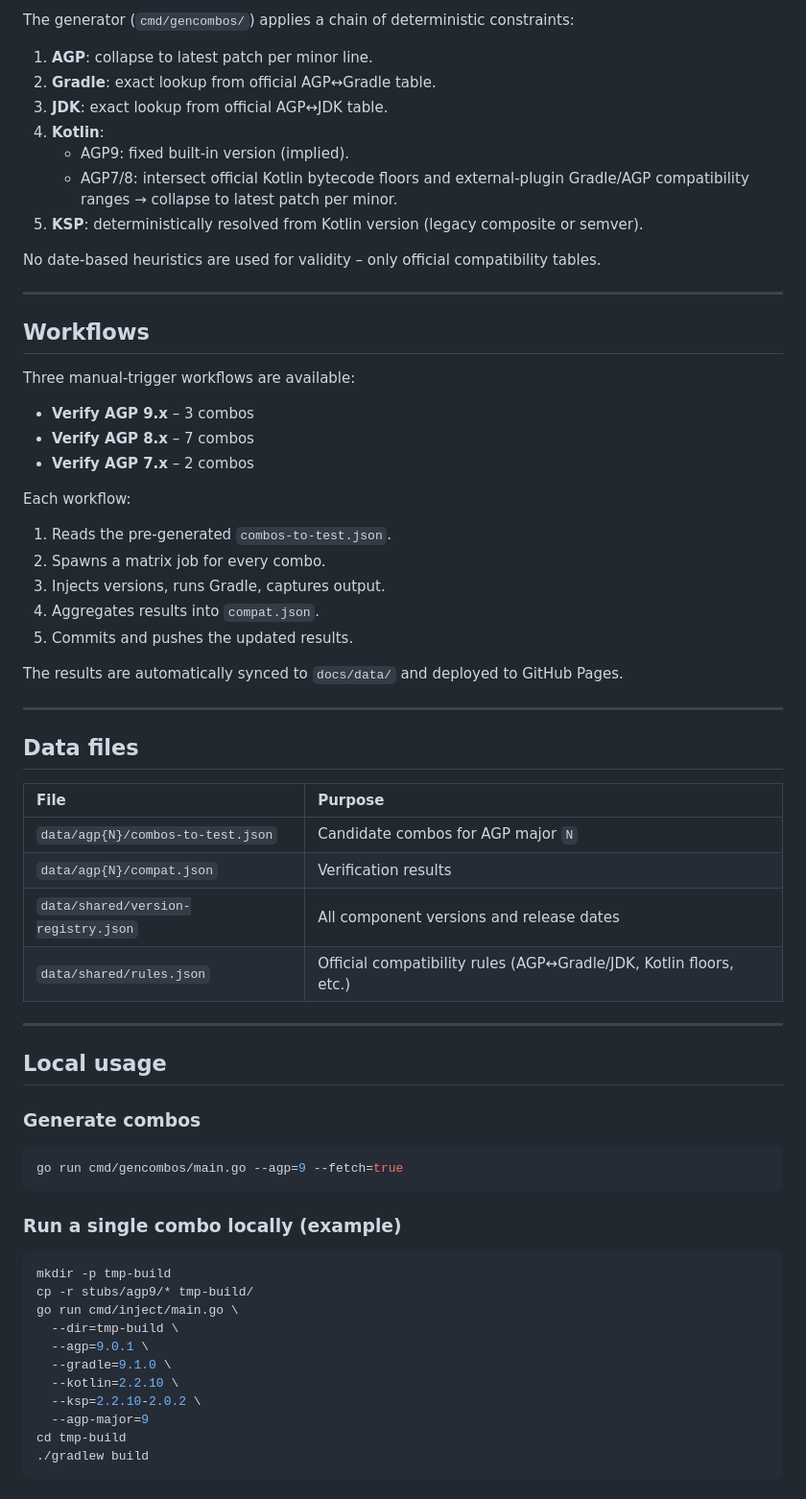
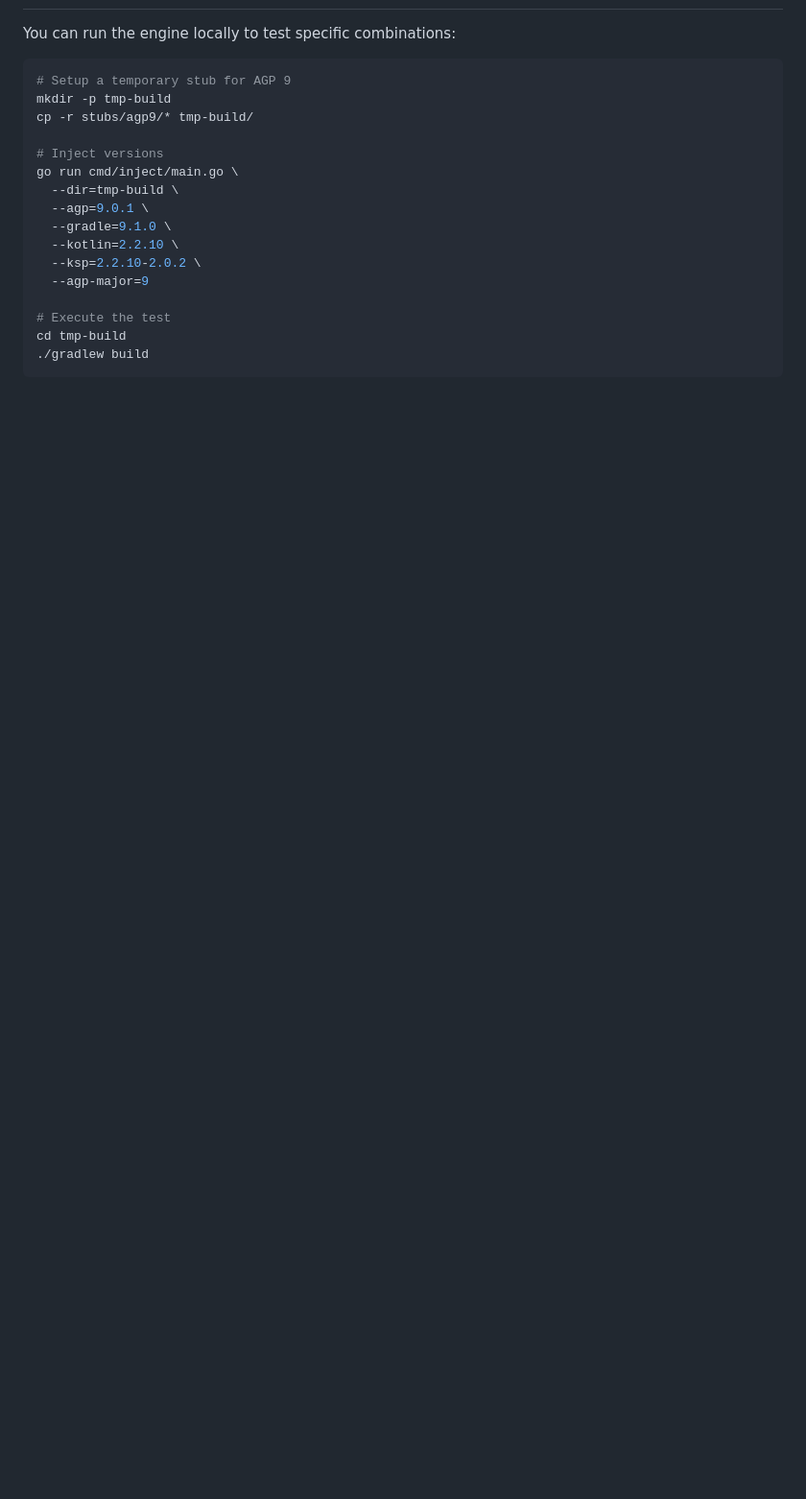
Before and after one commit to Chandu4221/androidcompat, a Markdown page: README.md, the part around one of its changes. Shown at 96% size. GitHub-like rendering; blank space fills up the shorter version.

````diff
--- a/README.md
+++ b/README.md
@@ -85,61 +54,11 @@ The stub serves as a **template**. During CI, it is copied, versions are injecte
-The generator (`cmd/gencombos/`) applies a chain of deterministic constraints:
-
-1. **AGP**: collapse to latest patch per minor line.
-2. **Gradle**: exact lookup from official AGP↔Gradle table.
-3. **JDK**: exact lookup from official AGP↔JDK table.
-4. **Kotlin**:
-   - AGP9: fixed built‑in version (implied).
-   - AGP7/8: intersect official Kotlin bytecode floors and external‑plugin Gradle/AGP compatibility ranges → collapse to latest patch per minor.
-5. **KSP**: deterministically resolved from Kotlin version (legacy composite or semver).
-
-No date‑based heuristics are used for validity – only official compatibility tables.
-
----
-
-## Workflows
-
-Three manual‑trigger workflows are available:
-
-- **Verify AGP 9.x** – 3 combos
-- **Verify AGP 8.x** – 7 combos
-- **Verify AGP 7.x** – 2 combos
-
-Each workflow:
-
-1. Reads the pre‑generated `combos-to-test.json`.
-2. Spawns a matrix job for every combo.
-3. Injects versions, runs Gradle, captures output.
-4. Aggregates results into `compat.json`.
-5. Commits and pushes the updated results.
-
-The results are automatically synced to `docs/data/` and deployed to GitHub Pages.
-
----
-
-## Data files
-
-| File                                | Purpose                                                            |
-| :---------------------------------- | :----------------------------------------------------------------- |
-| `data/agp{N}/combos-to-test.json`   | Candidate combos for AGP major `N`                                 |
-| `data/agp{N}/compat.json`           | Verification results                                               |
-| `data/shared/version-registry.json` | All component versions and release dates                           |
-| `data/shared/rules.json`            | Official compatibility rules (AGP↔Gradle/JDK, Kotlin floors, etc.) |
-
----
-
-## Local usage
-
-### Generate combos
+You can run the engine locally to test specific combinations:
 
 ```bash
-go run cmd/gencombos/main.go --agp=9 --fetch=true
-```
-
-### Run a single combo locally (example)
-
-```bash
+# Setup a temporary stub for AGP 9
 mkdir -p tmp-build
 cp -r stubs/agp9/* tmp-build/
+
+# Inject versions
 go run cmd/inject/main.go \
   --dir=tmp-build \
   --agp=9.0.1 \
@@ -147,6 +66,8 @@ go run cmd/inject/main.go \
   --kotlin=2.2.10 \
   --ksp=2.2.10-2.0.2 \
   --agp-major=9
+
+# Execute the test
 cd tmp-build
 ./gradlew build
 ```
````
Also changed, not shown: other parts of README.md (+38 -93 lines).
